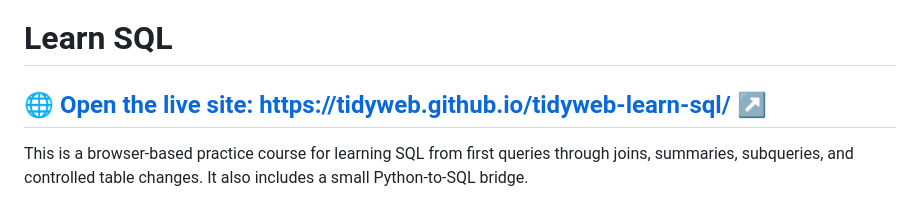
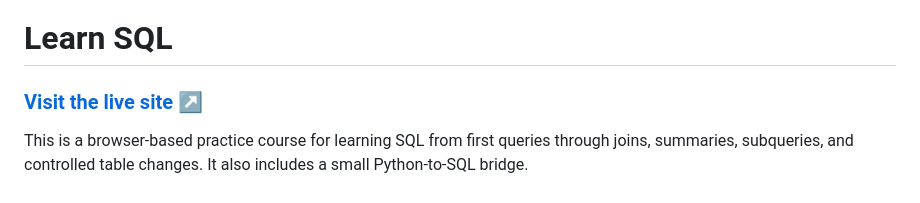
Before and after one commit to TidyWeb/tidyweb-learn-sql, a Markdown page: README.md, the part around the change. GitHub-like rendering.

Commit message:
Reduce live site link size in README

```diff
--- a/README.md
+++ b/README.md
@@ -1,6 +1,6 @@
 # Learn SQL
 
-## [🌐 Open the live site: https://tidyweb.github.io/tidyweb-learn-sql/ ↗](https://tidyweb.github.io/tidyweb-learn-sql/)
+### [Visit the live site ↗](https://tidyweb.github.io/tidyweb-learn-sql/)
 
 
 This is a browser-based practice course for learning SQL from first queries through joins, summaries, subqueries, and controlled table changes. It also includes a small Python-to-SQL bridge.
```
